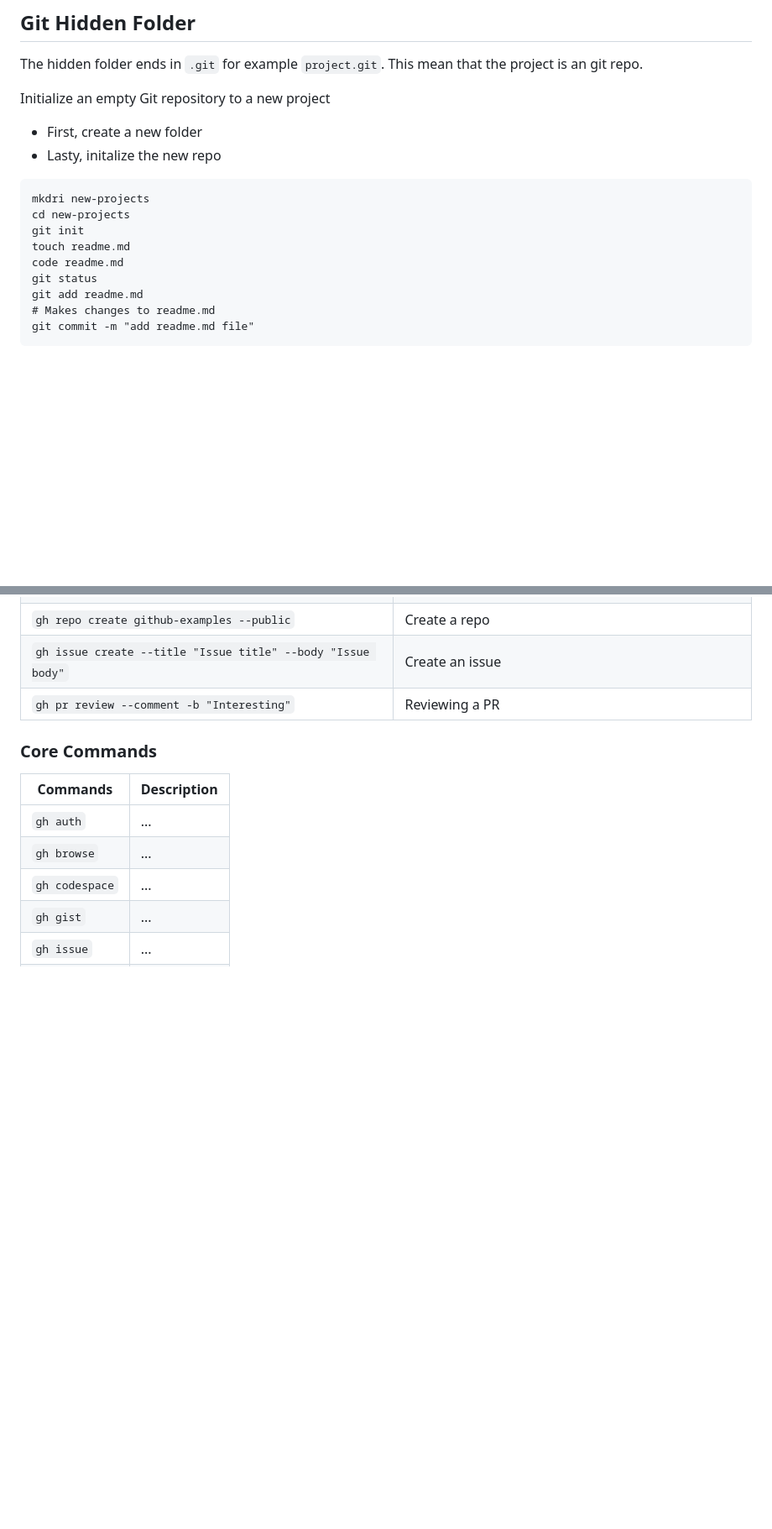
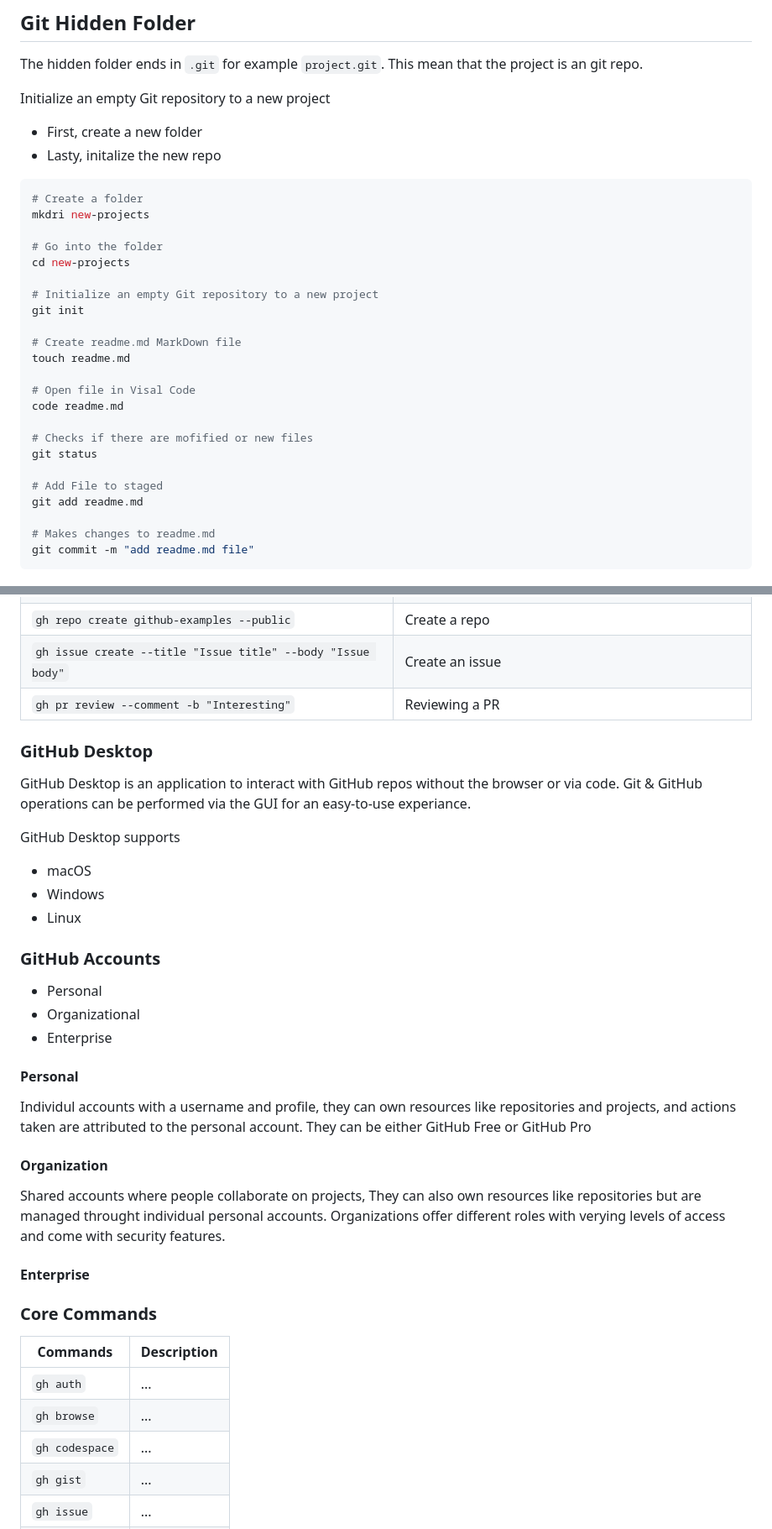
Before and after one commit to amprod2000/GitHub-Cert-Learning, a Markdown page: readme.md, 2 parts joined by grey strips. Shown at 84% size. Drawn GitHub-style; blank space fills up the shorter version.

Commit message:
Added more notes, readme.md

````diff
--- a/readme.md
+++ b/readme.md
@@ -5,14 +5,28 @@ Initialize an empty Git repository to a new project
 * First, create a new folder
 * Lasty, initalize the new repo
 
-```
+```sh
+# Create a folder
 mkdri new-projects
+
+# Go into the folder
 cd new-projects
+
+# Initialize an empty Git repository to a new project
 git init
+
+# Create readme.md MarkDown file
 touch readme.md
+
+# Open file in Visal Code
 code readme.md
+
+# Checks if there are mofified or new files
 git status
+
+# Add File to staged
 git add readme.md
+
 # Makes changes to readme.md
 git commit -m "add readme.md file"
 ```
@@ -181,6 +195,28 @@ The GitHub CLI is a command Line Interface to interact with your GitHub Account.
 | `gh repo create github-examples --public` | Create a repo |
 | `gh issue create --title "Issue title" --body "Issue body"` | Create an issue |
 | `gh pr review --comment -b "Interesting"` | Reviewing a PR |
+
+### GitHub Desktop
+GitHub Desktop is an application to interact with GitHub repos without the browser or via code. Git & GitHub operations can be performed via the GUI for an easy-to-use experiance.
+
+GitHub Desktop supports
+* macOS
+* Windows
+* Linux
+
+### GitHub Accounts
+* Personal
+* Organizational
+* Enterprise
+
+#### Personal
+Individul accounts with a username and profile, they can own resources like repositories and projects, and actions taken are attributed to the personal account. They can be either GitHub Free or GitHub Pro
+
+#### Organization
+Shared accounts where people collaborate on projects, They can also own resources like repositories but are managed throught individual personal accounts. Organizations offer different roles with verying levels of access and come with security features.
+
+#### Enterprise
+
 
 ### Core Commands
 | Commands | Description |
````
